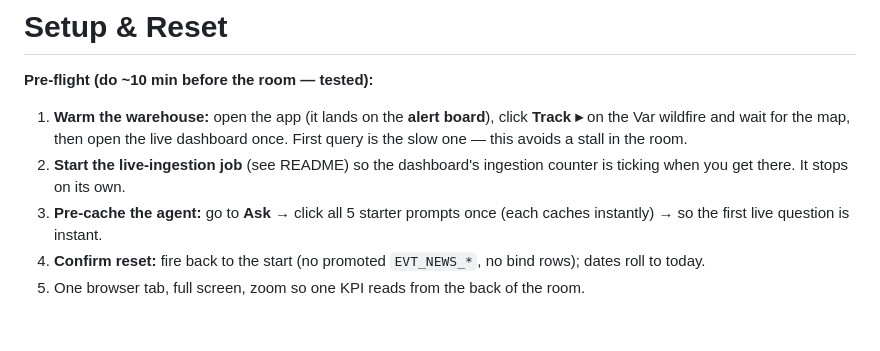
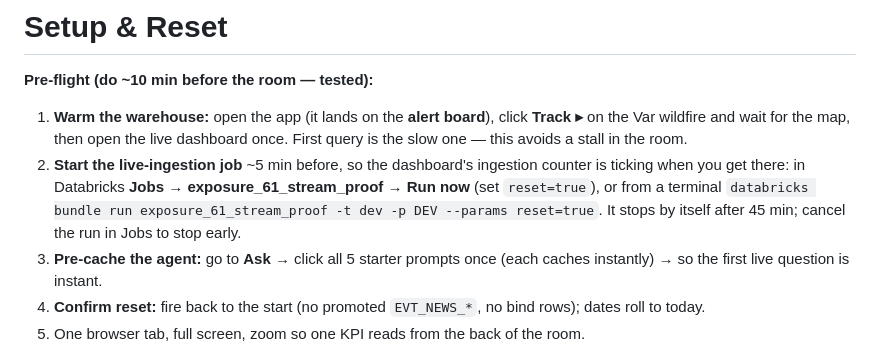
Before and after one commit to wryszka/exposure-response-workbench, a Markdown page: docs/DEMO_DOC.md, the part around the change. Rendered like a GitHub page; blank space fills up the shorter version.

Commit message:
Demo doc: exact steps to start the live-ingestion job before the room
Co-authored-by: Isaac <no-reply@databricks.com>

```diff
--- a/docs/DEMO_DOC.md
+++ b/docs/DEMO_DOC.md
@@ -43,7 +43,7 @@ The app opens on the **alert board** — one card per active event. Make sure it
 
 **Pre-flight (do ~10 min before the room — tested):**
 1. **Warm the warehouse:** open the app (it lands on the **alert board**), click **Track ▸** on the Var wildfire and wait for the map, then open the live dashboard once. First query is the slow one — this avoids a stall in the room.
-2. **Start the live-ingestion job** (see README) so the dashboard's ingestion counter is ticking when you get there. It stops on its own.
+2. **Start the live-ingestion job** ~5 min before, so the dashboard's ingestion counter is ticking when you get there: in Databricks **Jobs → exposure_61_stream_proof → Run now** (set `reset=true`), or from a terminal `databricks bundle run exposure_61_stream_proof -t dev -p DEV --params reset=true`. It stops by itself after 45 min; cancel the run in Jobs to stop early.
 3. **Pre-cache the agent:** go to **Ask** → click all 5 starter prompts once (each caches instantly) → so the first live question is instant.
 4. **Confirm reset:** fire back to the start (no promoted `EVT_NEWS_*`, no bind rows); dates roll to today.
 5. One browser tab, full screen, zoom so one KPI reads from the back of the room.
```
